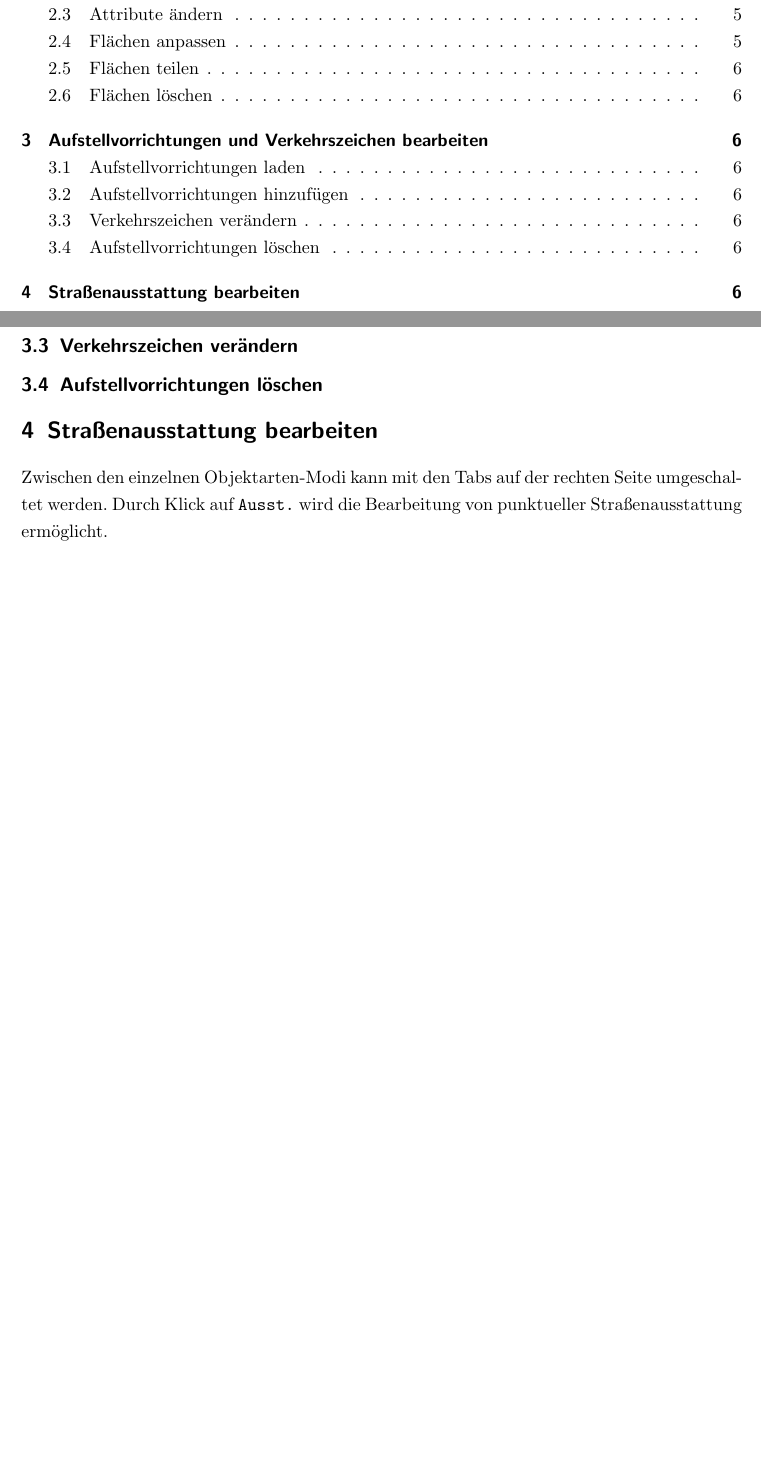
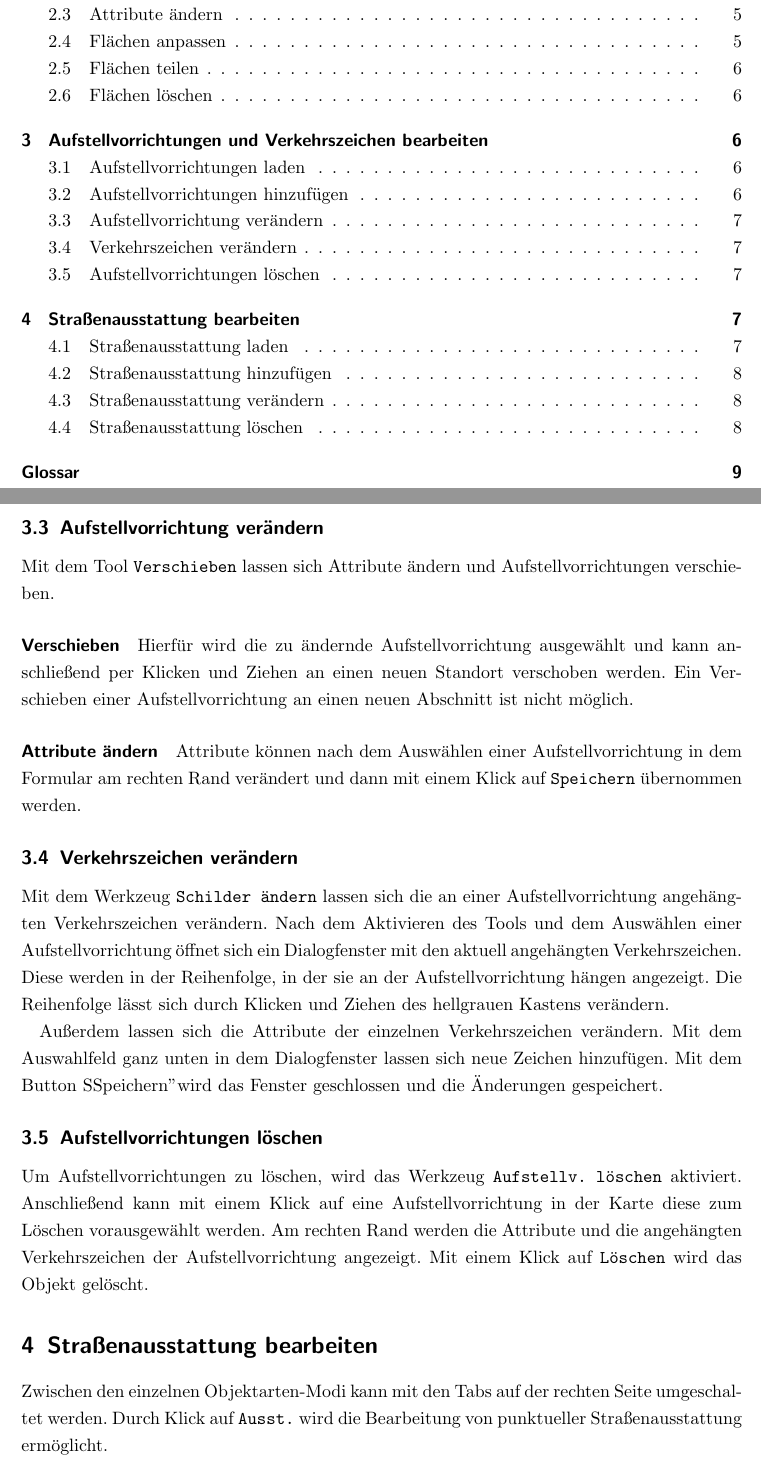
Before and after one commit to FlorianTimm/QuerschnittsEditor, a LaTeX document (docs/manual/QuerschnittsEditor.tex): two parts of pages 2 and 8 of 9 before the commit and two parts of pages 2 and 9 of 11 after it, joined at a grey line, cut so that both start at the same text, the shorter picture padded with empty space. The pictures show the PDF file docs/manual/QuerschnittsEditor.pdf that the author committed with the source.

Commit message:
Anleitung verlinkt

```diff
--- a/docs/manual/QuerschnittsEditor.tex
+++ b/docs/manual/QuerschnittsEditor.tex
@@ -240,13 +244,45 @@
+\subsection{Aufstellvorrichtung verändern}
+Mit dem Tool \verb|Verschieben| lassen sich Attribute ändern und Aufstellvorrichtungen verschieben.
+
+\paragraph{Verschieben}
+Hierfür wird die zu ändernde Aufstellvorrichtung ausgewählt und kann anschließend per Klicken und Ziehen an einen neuen Standort verschoben werden. Ein Verschieben einer Aufstellvorrichtung an einen neuen Abschnitt ist nicht möglich.
+
+\paragraph{Attribute ändern}
+Attribute können nach dem Auswählen einer Aufstellvorrichtung in dem Formular am rechten Rand verändert und dann mit einem Klick auf \verb|Speichern| übernommen werden.
 
 \subsection{Verkehrszeichen verändern}
+Mit dem Werkzeug \verb|Schilder ändern| lassen sich die an einer Aufstellvorrichtung angehäng\-ten Verkehrszeichen verändern. Nach dem Aktivieren des Tools und dem  Auswählen einer Aufstellvorrichtung öffnet sich ein Dialogfenster mit den aktuell angehängten Verkehrszeichen. Diese werden in der Reihenfolge, in der sie an der Aufstellvorrichtung hängen angezeigt. Die Reihenfolge lässt sich durch Klicken und Ziehen des hellgrauen Kastens verändern.
+
+Außerdem lassen sich die Attribute der einzelnen Verkehrszeichen verändern. Mit dem Auswahlfeld ganz unten in dem Dialogfenster lassen sich neue Zeichen hinzufügen. Mit dem Button "Speichern" wird das Fenster geschlossen und die Änderungen gespeichert.
 
 \subsection{Aufstellvorrichtungen löschen}
-
+Um Aufstellvorrichtungen zu löschen, wird das Werkzeug \verb|Aufstellv. löschen| aktiviert. Anschließend kann mit einem Klick auf eine Aufstellvorrichtung in der Karte diese zum Löschen vorausgewählt werden. Am rechten Rand werden die Attribute und die angehängten Verkehrszeichen der Aufstellvorrichtung angezeigt. Mit einem Klick auf \verb|Löschen| wird das Objekt gelöscht.
 
 \section{Straßenausstattung bearbeiten}
 \label{s:straus}
 Zwischen den einzelnen Objektarten-Modi kann mit den Tabs auf der rechten Seite umgeschaltet werden. Durch Klick auf \verb|Ausst.| wird die Bearbeitung von punktueller Straßenausstattung ermöglicht.
 
+\subsection{Straßenausstattung laden}
+Sofern von Abschnitten nicht schon eine andere Objektklasse im Editor im Ereignisraum liegt, muss der gewünschte Abschnitt erst einmal in das Programm geladen werden. Hierfür kann die Suche oder der Button Abschnitte laden verwendet werden (siehe \autoref{ss:abschnitteladen}). Nach dem Klick auf \verb|zum ER hinzufügen| kann der Abschnitt durch Klick auf diesen in der Karte dem Ereignisraum hinzugefügt werden.
+
+Der Abschnitt wird nun in den Ereignisraum geladen und die an ihm liegenden Straßenausstattung geladen.
+
+\subsection{Straßenausstattung hinzufügen}
+Mit dem Werkzeug \verb|Austatt. hinzufügen| können neue Straßenausstattungen erzeugt werden. Es erscheint nach der Aktivierung eine blaue Stationierungslinie. Mit dieser ist es möglich, die gewünschte Position der neuen Straßenausstattung festzulegen. Sie rastet automatisch auf den möglichen Stationierungen ein. Es kann bei Bedarf mit einem Klick auf einen Abschnitt festgelegt werden, dass nur auf diesem Abschnitt stationiert werden soll.
+
+Rechts am Bildschirmrand lassen sich die Attribute der neu anzulegenden Straßenausstattung einstellen und anschließend mit einem Klick auf \verb|Hinzufügen| speichern. Nun wird die neue Straßenausstattung gespeichert.
+
+\subsection{Straßenausstattung verändern}
+Mit dem Tool \verb|Verschieben| lassen sich Attribute ändern und Straßenausstattungen verschieben.
+
+\paragraph{Verschieben}
+Hierfür wird die zu ändernde Straßenausstattung ausgewählt und kann anschließend per Klicken und Ziehen an einen neuen Standort verschoben werden. Ein Verschieben einer Straßenausstattung an einen neuen Abschnitt ist nicht möglich.
+
+\paragraph{Attribute ändern}
+Attribute können nach dem Auswählen einer Straßenausstattung in dem Formular am rechten Rand verändert und dann mit einem Klick auf \verb|Speichern| übernommen werden.
+
+\subsection{Straßenausstattung löschen}
+Um Straßenausstattungen zu löschen, wird das Werkzeug \verb|Ausstatt. löschen| aktiviert. Anschließend kann mit einem Klick auf eine Straßenausstattung in der Karte diese zum Löschen vorausgewählt werden. Am rechten Rand werden die Attribute angezeigt. Mit einem Klick auf \verb|Löschen| wird das Objekt gelöscht.
 
 \clearpage
 
```
Also changed, not shown: docs/manual/QuerschnittsEditor.pdf, docs/manual/QuerschnittsEditor.tex (12 more changed lines), 3 other files.
